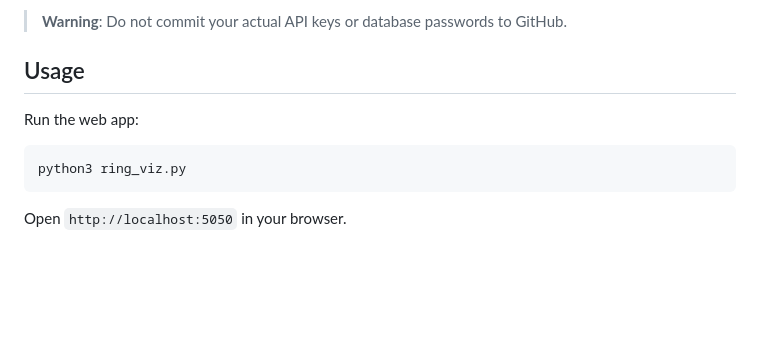
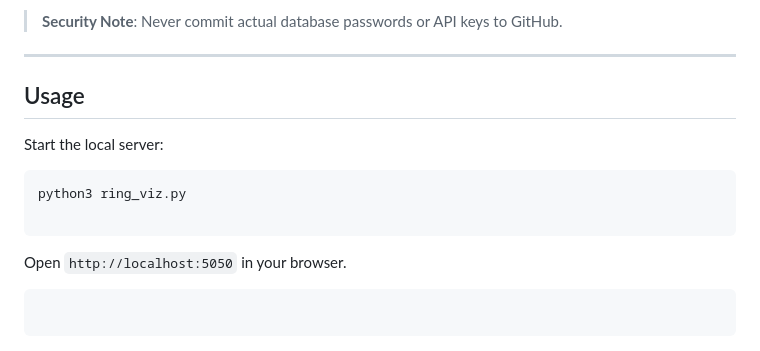
Before and after one commit to blackest/immich-ring-visualizer, a Markdown page: README.md, the part around one of its changes. Drawn GitHub-style; blank space fills up the shorter version.

````diff
--- a/README.md
+++ b/README.md
@@ -65,13 +79,20 @@ IMMICH_API_KEY = "your_api_key_here"
 ```
 
-> **Warning**: Do not commit your actual API keys or database passwords to GitHub.
+> **Security Note**: Never commit actual database passwords or API keys to GitHub.
+
+---
 
 ## Usage
 
-Run the web app:
+Start the local server:
 
 ```bash
 python3 ring_viz.py
+
 ```
 
 Open `http://localhost:5050` in your browser.
+
+```
+
+```
````
Also changed, not shown: other parts of README.md (+47 -33 lines).
